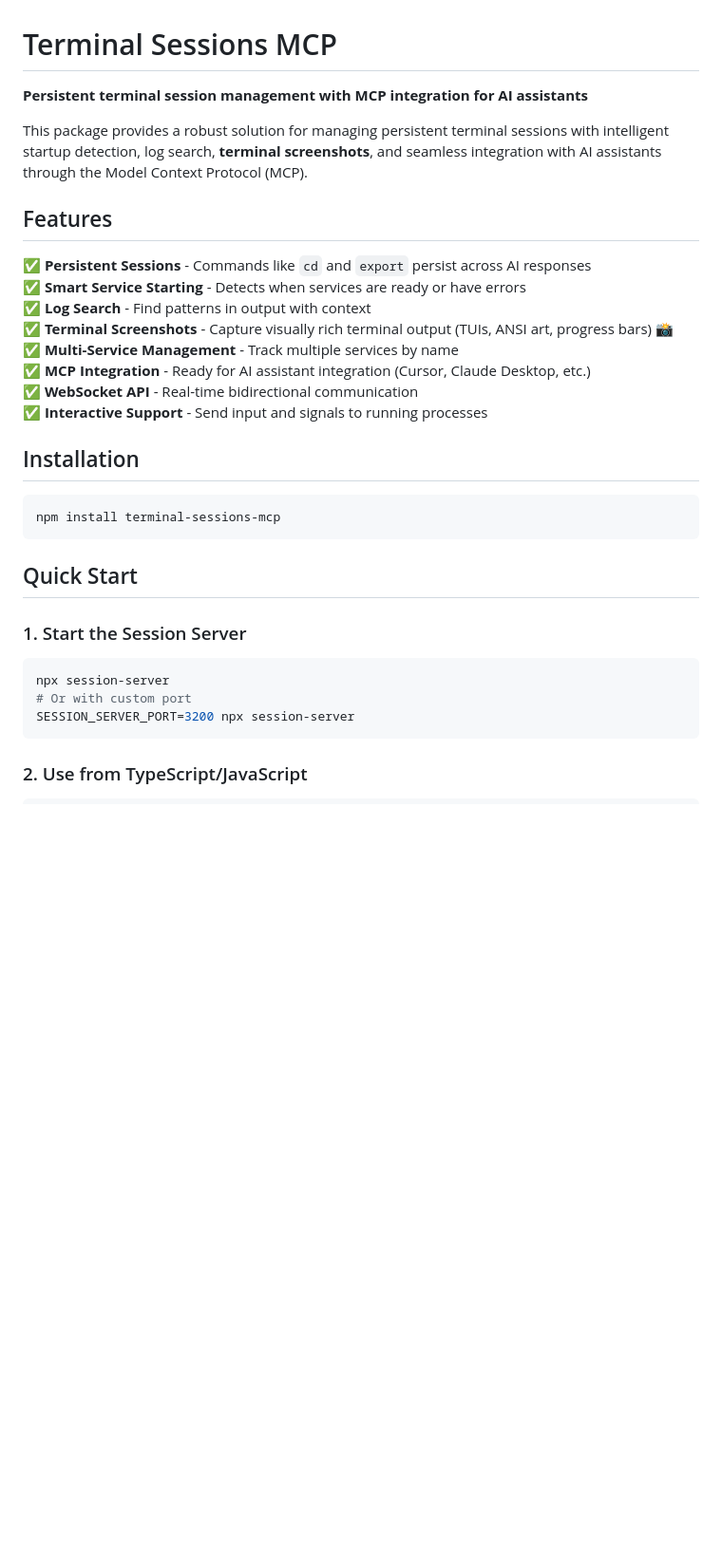
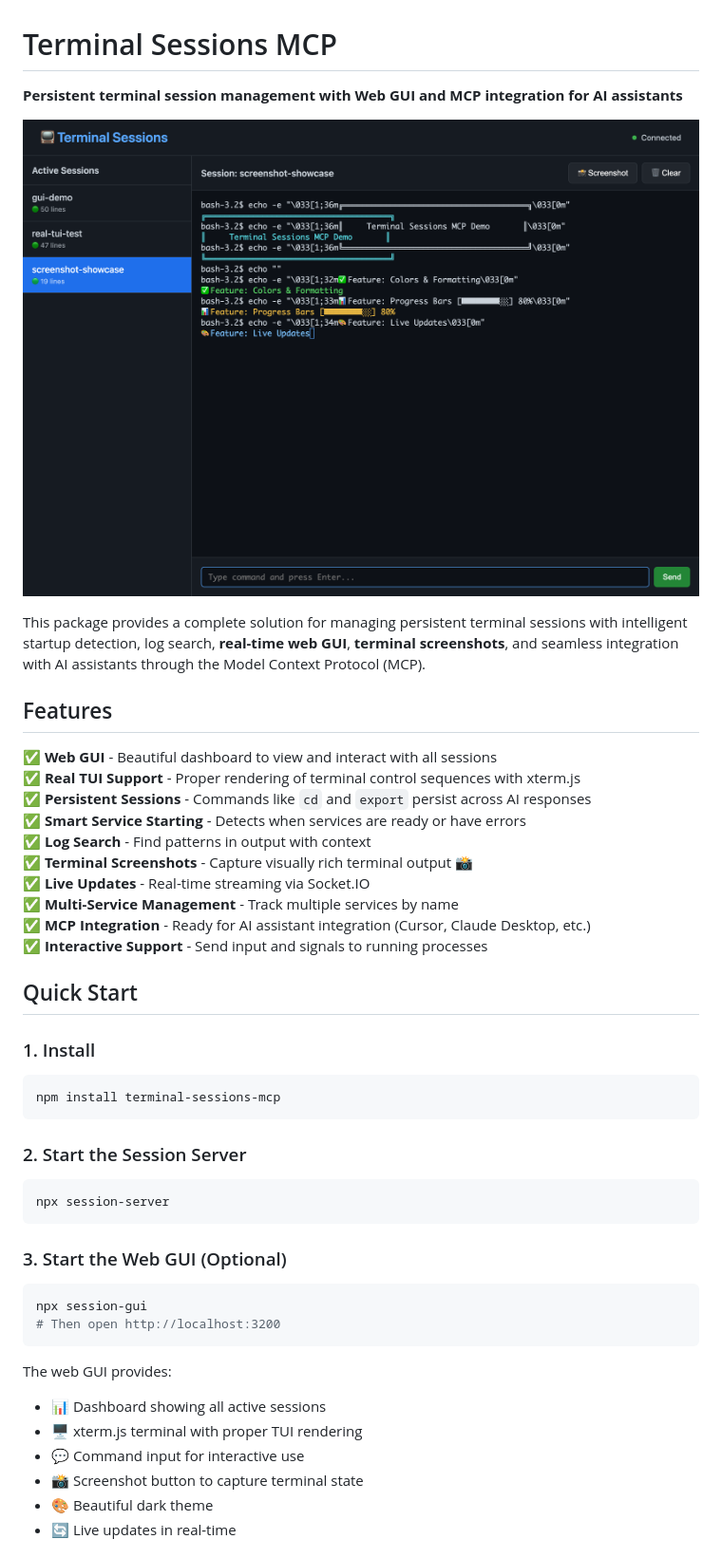
Before and after one commit to antra-tess/terminal-sessions-mcp, a Markdown page: README.md, the part around the change printed below. Shown: that part at 95% size. GitHub-like rendering; pictures changed too: docs/screenshots/web-gui-demo.png (added); blank space fills up the shorter version.

````diff
--- a/README.md
+++ b/README.md
@@ -1,34 +1,50 @@
 # Terminal Sessions MCP
 
-**Persistent terminal session management with MCP integration for AI assistants**
+**Persistent terminal session management with Web GUI and MCP integration for AI assistants**
 
-This package provides a robust solution for managing persistent terminal sessions with intelligent startup detection, log search, **terminal screenshots**, and seamless integration with AI assistants through the Model Context Protocol (MCP).
+[![Web GUI Demo](docs/screenshots/web-gui-demo.png)](docs/screenshots/web-gui-demo.png)
+
+This package provides a complete solution for managing persistent terminal sessions with intelligent startup detection, log search, **real-time web GUI**, **terminal screenshots**, and seamless integration with AI assistants through the Model Context Protocol (MCP).
 
 ## Features
 
+✅ **Web GUI** - Beautiful dashboard to view and interact with all sessions
+✅ **Real TUI Support** - Proper rendering of terminal control sequences with xterm.js
 ✅ **Persistent Sessions** - Commands like `cd` and `export` persist across AI responses
 ✅ **Smart Service Starting** - Detects when services are ready or have errors
 ✅ **Log Search** - Find patterns in output with context
-✅ **Terminal Screenshots** - Capture visually rich terminal output (TUIs, ANSI art, progress bars) 📸
+✅ **Terminal Screenshots** - Capture visually rich terminal output 📸
+✅ **Live Updates** - Real-time streaming via Socket.IO
 ✅ **Multi-Service Management** - Track multiple services by name
 ✅ **MCP Integration** - Ready for AI assistant integration (Cursor, Claude Desktop, etc.)
-✅ **WebSocket API** - Real-time bidirectional communication
 ✅ **Interactive Support** - Send input and signals to running processes
 
-## Installation
+## Quick Start
+
+### 1. Install
 
 ```bash
 npm install terminal-sessions-mcp
 ```
 
-## Quick Start
-
-### 1. Start the Session Server
+### 2. Start the Session Server
 
 ```bash
 npx session-server
-# Or with custom port
-SESSION_SERVER_PORT=3200 npx session-server
 ```
 
-### 2. Use from TypeScript/JavaScript
+### 3. Start the Web GUI (Optional)
+
+```bash
+npx session-gui
+# Then open http://localhost:3200
+```
+
+The web GUI provides:
+- 📊 Dashboard showing all active sessions
+- 🖥️ xterm.js terminal with proper TUI rendering
+- 💬 Command input for interactive use
+- 📸 Screenshot button to capture terminal state
+- 🎨 Beautiful dark theme
+- 🔄 Live updates in real-time
+
````
Also changed, not shown: other parts of README.md (+167 -95 lines), CHANGELOG.md (+26 -0 lines), docs/screenshots/tui-controls.png (added), 8 other files.
